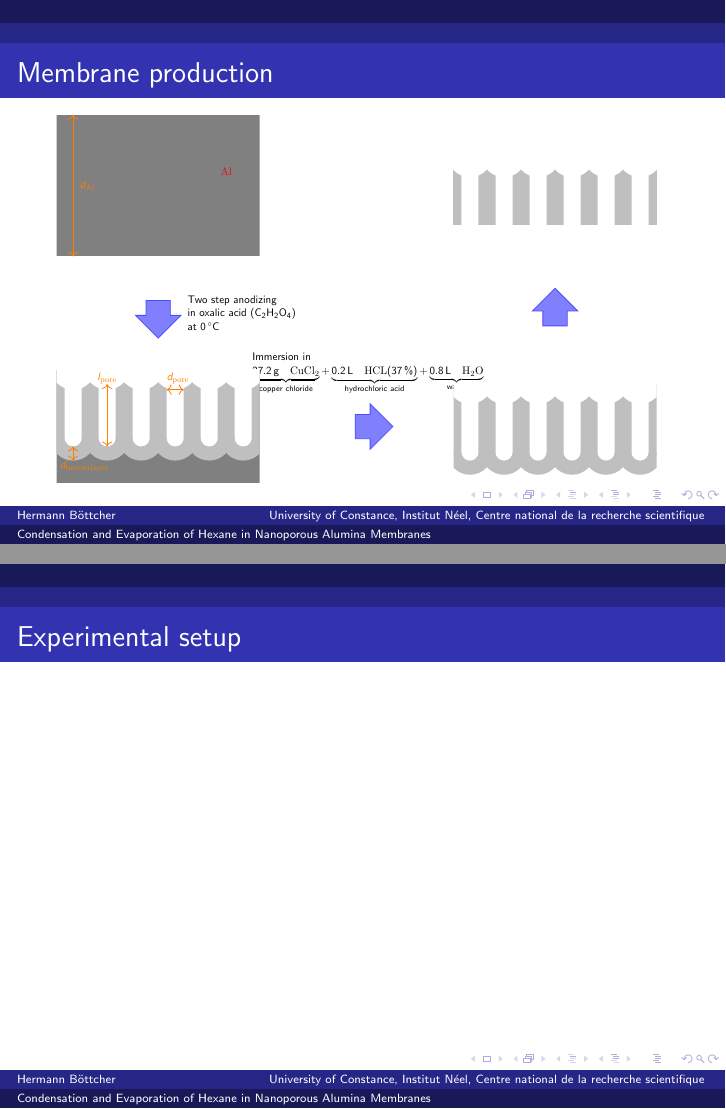
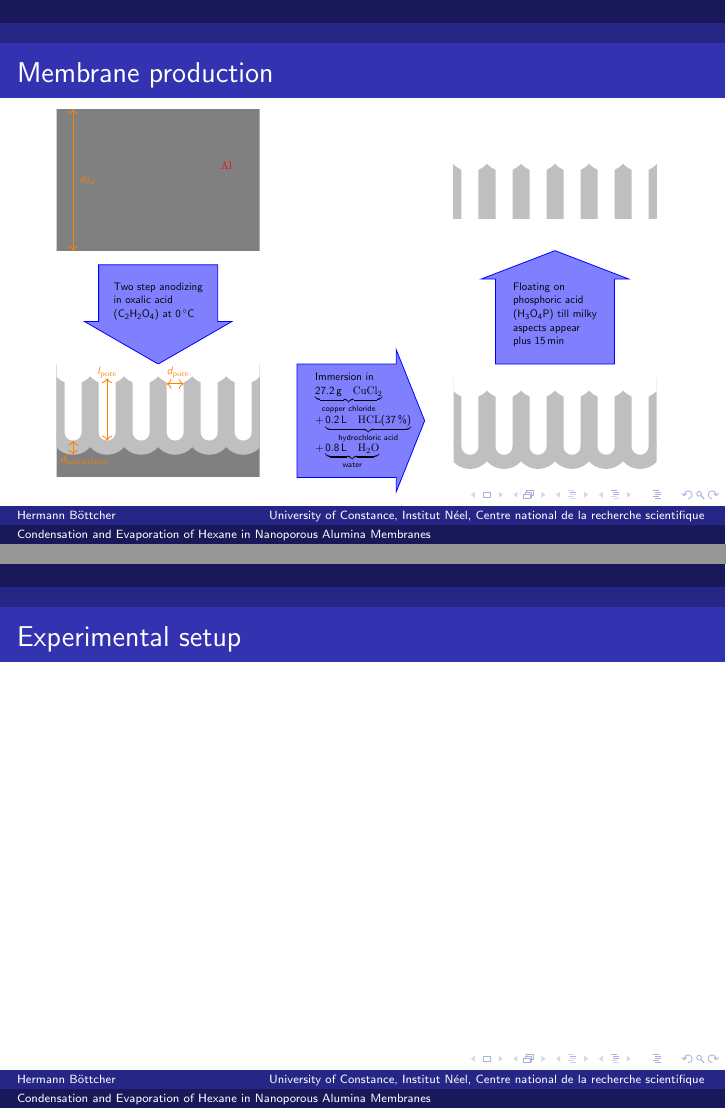
Before and after one commit to HermannBoettcher/bd_physics, LaTeX slides (defence.tex): pages 11 and 12 of 15, joined at a grey line. Compiled offline with pdfLaTeX.

Commit message:
membrane production

```diff
--- a/defence.tex
+++ b/defence.tex
@@ -91,9 +91,11 @@
               \def\l{7.2};
               \def\h{5};
               \def\d{0.8};
-              \node[draw = blue!70, fill = blue!50, MyArrow, rotate=270] at (3.6, -2) {\phantom{arrow}};
-              \node[anchor=west, align=left] at (4.5,-2) {Two step anodizing\\ in oxalic acid (\ce{C2H2O4})\\ at $\SI{0}{\celsius}$};
+              %\node[draw = blue!70, fill = blue!50, MyArrow, rotate=270] at (2.6, -2) {\phantom{arrow}};
+              %\node[anchor=west, align=left] at (3.6,-2) {Two step anodizing\\ in oxalic acid\\ (\ce{C2H2O4}) at $\SI{0}{\celsius}$};
               %\draw[fill=blue!50, color=blue] (3.6,-3)--(2.6,-2)--(3.1,-2)--(3.1,-1)--(4.2,-1)--(4.2,-2)--(4.6,-2)--(3.6,-3);
+              \fill[color=blue!50, draw=blue] (1.5,-.5)--(5.7,-.5)--(5.7,-2.5)--(6.2,-2.5)--(3.6,-4)--(1,-2.5)--(1.5,-2.5)--cycle;
+              \node[anchor=north, align=left] at (3.6,-1) {Two step anodizing\\ in oxalic acid\\ (\ce{C2H2O4}) at $\SI{0}{\celsius}$};
               \clip (0.02,0) rectangle (\l - 0.02,\h);
               \fill[gray] (0,0) rectangle (\l,\h);
               \draw[color=orange,<->] (0.6,0) -- (0.6,\h);
@@ -104,8 +106,10 @@
                \def\l{7.2};
                \def\h{4};
                \def\d{0.6};
-               \node[draw = blue!70, fill = blue!50, MyArrow] at (11, 2) {\phantom{arrow}};
-               \node[anchor=south, align=left] at (11,3) {Immersion in\\ $\underbrace{\SI{27,2}{\gram}\quad\ce{CuCl2}}_{\text{copper chloride}} + \underbrace{\SI{0,2}{\l}\quad\ce{HCL}(\SI{37}{\percent})}_{\text{hydrochloric acid}} + \underbrace{\SI{0,8}{\l}\quad\ce{H2O}}_{\text{water}}$};
+               %\node[draw = blue!70, fill = blue!50, MyArrow] at (11, 2) {\phantom{arrow}};
+               %\node[anchor=south, align=left] at (11,3) {Immersion in\\ $\underbrace{\SI{27,2}{\gram}\quad\ce{CuCl2}}_{\text{copper chloride}}$\\ $ + \underbrace{\SI{0,2}{\l}\quad\ce{HCL}(\SI{37}{\percent})}_{\text{hydrochloric acid}}$\\ $+ \underbrace{\SI{0,8}{\l}\quad\ce{H2O}}_{\text{water}}$};
+               \fill[color=blue!50, draw=blue] (8.5,0)--(8.5,4)--(12,4)--(12,4.5)--(13,2)--(12,-.5)--(12,0)--cycle;
+               \node[anchor=west, align=left] at (9,2) {Immersion in\\ $\underbrace{\SI{27,2}{\gram}\quad\ce{CuCl2}}_{\text{copper chloride}}$\\ $ + \underbrace{\SI{0,2}{\l}\quad\ce{HCL}(\SI{37}{\percent})}_{\text{hydrochloric acid}}$\\ $+ \underbrace{\SI{0,8}{\l}\quad\ce{H2O}}_{\text{water}}$};
                \begin{scope}
                \clip (0.02,0) rectangle (\l - 0.02,\h);
                \fill[gray] (0,0) rectangle (\l,\h);
@@ -126,7 +130,10 @@
                 \def\l{7.2};
                 \def\h{3.5};
                 \def\d{0.6};
-                \node[draw = blue!70, fill = blue!50, MyArrow, rotate=90] at (3.6, 6) {\phantom{arrow}};
+                %\node[draw = blue!70, fill = blue!50, MyArrow, rotate=90] at (4.6, 6) {\phantom{arrow}};
+                %\node[anchor=east, align=left] at (4.6,6) {Floating on\\ phosphoric acid\\ (\ce{H3O4P})};
+                \fill[color=blue!50, draw=blue] (1.5,4)--(5.7,4)--(5.7,7)--(6.2,7)--(3.6,8)--(1,7)--(1.5,7)--cycle;
+                \node[anchor=north, align=left] at (3.6,7) {Floating on\\ phosphoric acid\\ (\ce{H3O4P}) till milky\\ aspects appear\\ plus $\SI{15}{\minute}$};
                 \begin{scope}
                 \clip (0.02,0) rectangle (\l - 0.02,\h);
                 %\fill[gray] (0,0) rectangle (\l,\h);
```
Also changed, not shown: defence.pdf, defence.tex (3 more changed lines).
